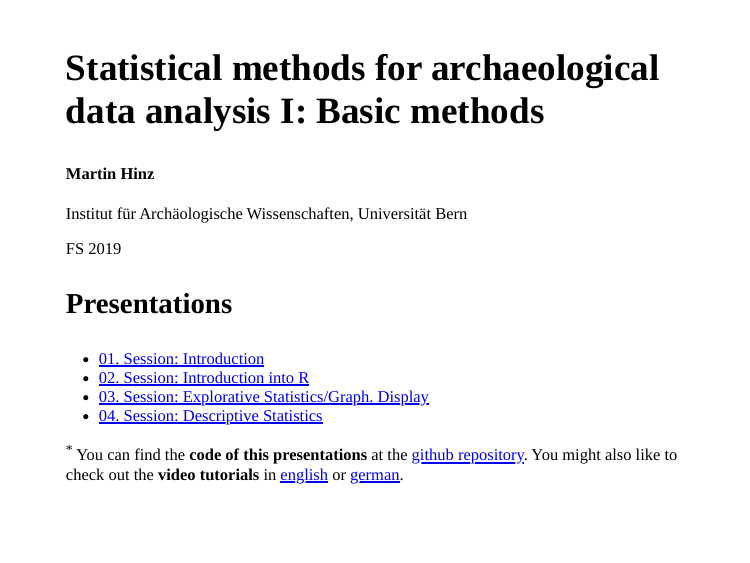
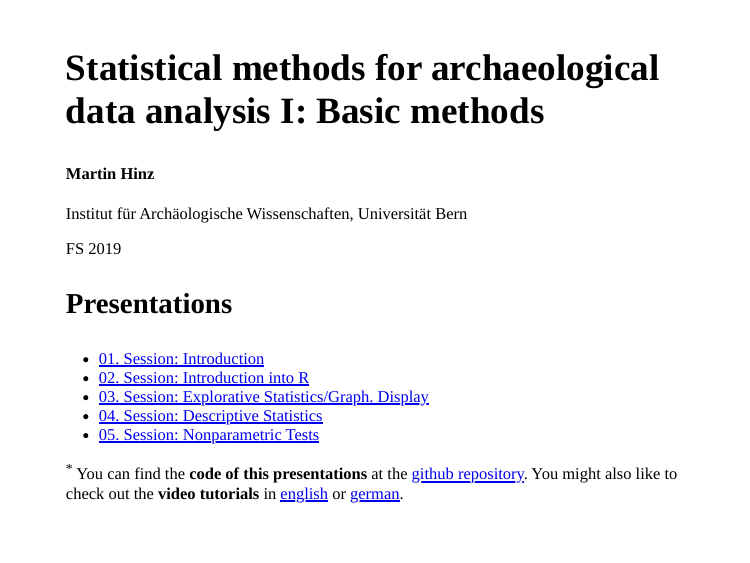
Before and after one commit to MartinHinz/smada_I_2019, an R Markdown document (index.Rmd): the whole page. The pictures show the slides in the output file index.html that the author committed with the source; the slides are laid out offline by our stand-in for remark.js, each with all of its steps uncovered, in fonts that may differ from those the slides ask for, and without slide numbers, shadows or browser add-ons; a font, style sheet, LaTeX package, included part or bibliography that could not be used is replaced or left out.

Commit message:
updated index.html to include session 5

```diff
--- a/index.Rmd
+++ b/index.Rmd
@@ -49,6 +49,7 @@ cat(rmarkdown::metadata$date)
 - [02. Session: Introduction into R](02_session/session_2_intro_R.html)
 - [03. Session: Explorative Statistics/Graph. Display](03_session/session_3_exp_graph.html)
 - [04. Session: Descriptive Statistics](04_session/session_4_descr_stat.html)
+- [05. Session: Nonparametric Tests](05_session/session_5_nonpara_tests.html)
 ]
 
 .footnote[
```
Also changed, not shown: index.html.
